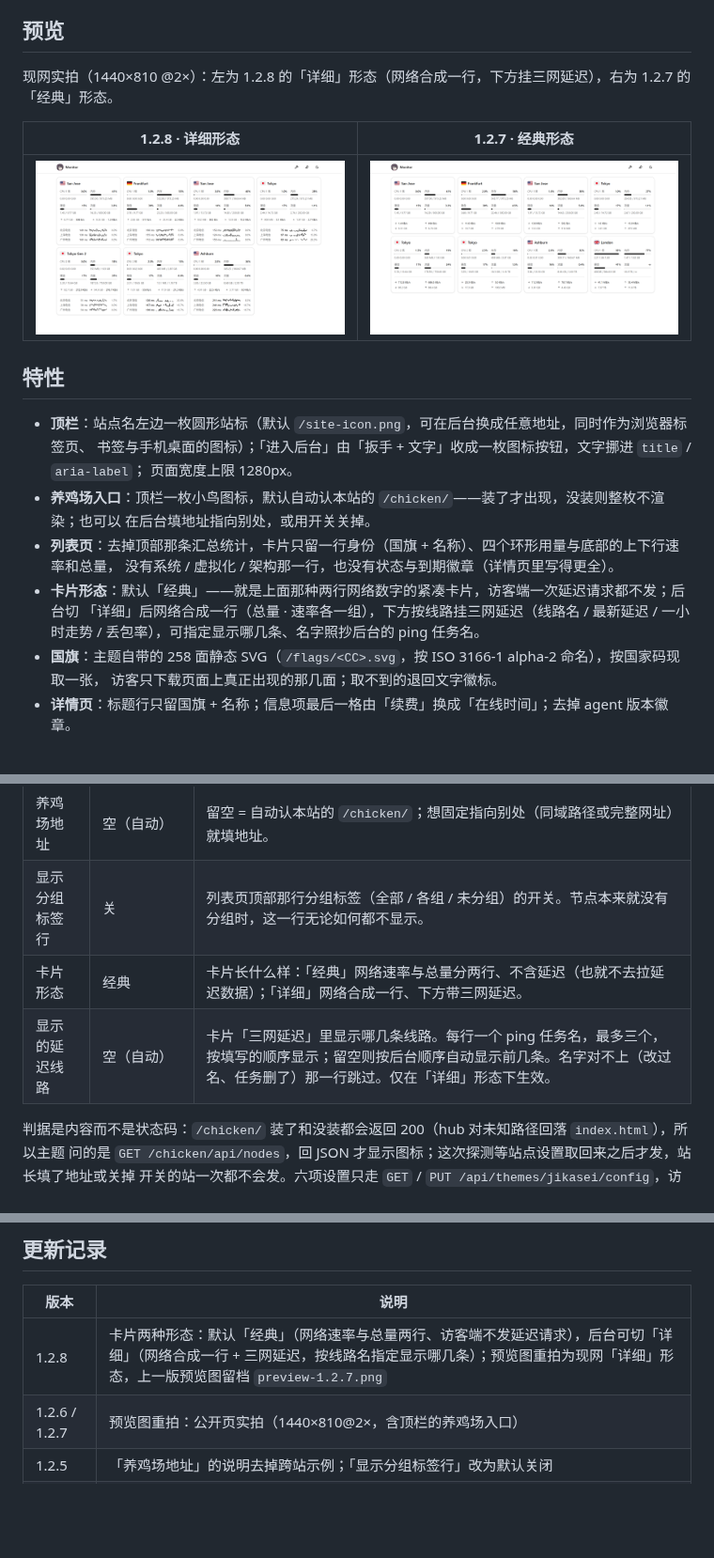
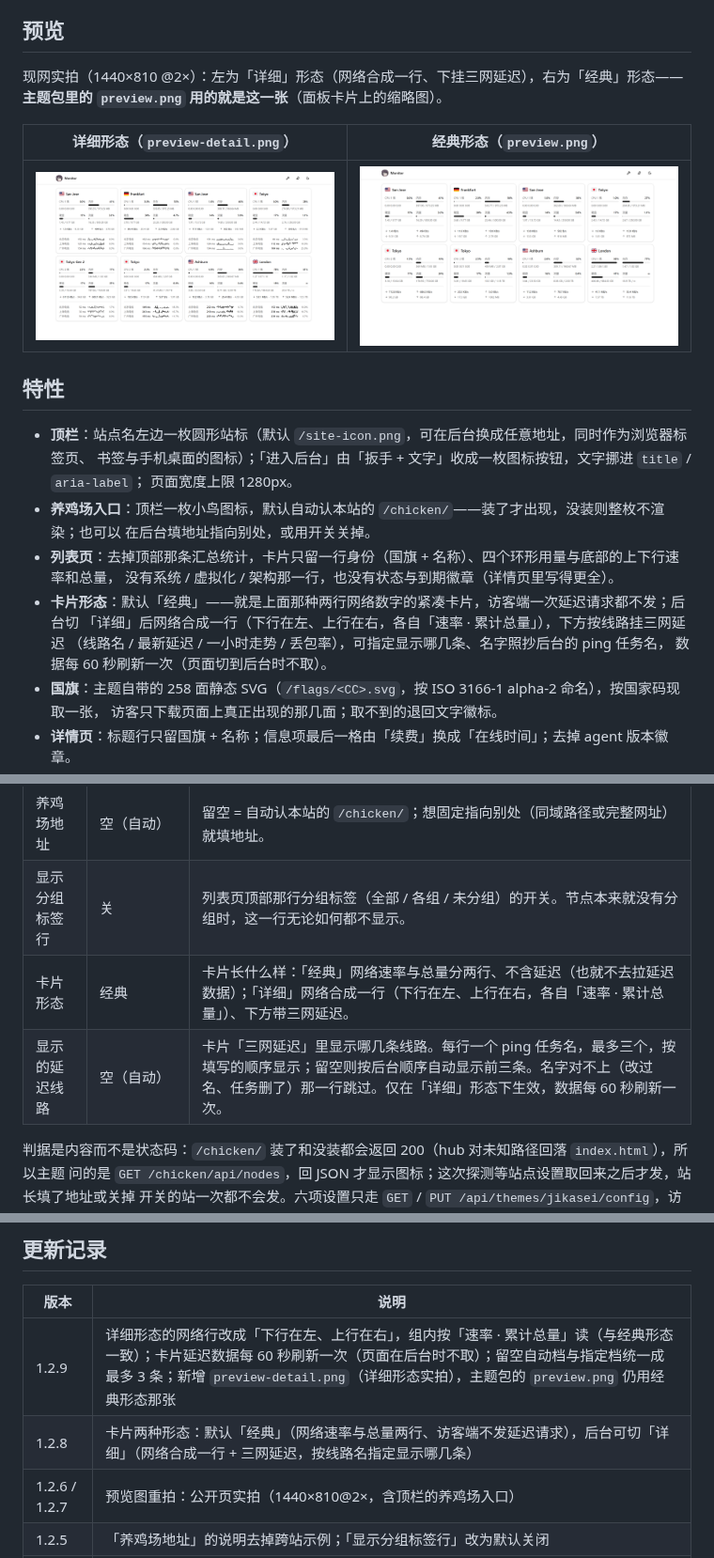
Before and after one commit to akanotanin/monitor-theme-jikasei, a Markdown page: README.md, 3 parts joined by grey strips. Shown at 94% size. GitHub-like rendering; pictures changed too: preview-1.2.7.png (deleted), preview-detail.png (added), preview.png; blank space fills up the shorter version.

Commit message:
1.2.9：详细形态的网络行改成「下行在左、上行在右」，组内「速率 · 累计总量」；卡片延迟每 60 秒刷新（后台不取）；自动档线路数统一成 3 条；新增 preview-detail.png，包内 preview.png 仍用经典图

```diff
--- a/README.md
+++ b/README.md
@@ -6,11 +6,11 @@
 
 ## 预览
 
-现网实拍（1440×810 @2×）：左为 1.2.8 的「详细」形态（网络合成一行，下方挂三网延迟），右为 1.2.7 的「经典」形态。
+现网实拍（1440×810 @2×）：左为「详细」形态（网络合成一行、下挂三网延迟），右为「经典」形态——**主题包里的 `preview.png` 用的就是这一张**（面板卡片上的缩略图）。
 
-| 1.2.8 · 详细形态 | 1.2.7 · 经典形态 |
+| 详细形态（`preview-detail.png`） | 经典形态（`preview.png`） |
 |---|---|
-| ![1.2.8 预览](preview.png) | ![1.2.7 预览](preview-1.2.7.png) |
+| ![详细形态](preview-detail.png) | ![经典形态](preview.png) |
 
 ## 特性
 
@@ -22,8 +22,9 @@
 - **列表页**：去掉顶部那条汇总统计，卡片只留一行身份（国旗 + 名称）、四个环形用量与底部的上下行速率和总量，
   没有系统 / 虚拟化 / 架构那一行，也没有状态与到期徽章（详情页里写得更全）。
 - **卡片形态**：默认「经典」——就是上面那种两行网络数字的紧凑卡片，访客端一次延迟请求都不发；后台切
-  「详细」后网络合成一行（总量 · 速率各一组），下方按线路挂三网延迟（线路名 / 最新延迟 / 一小时走势 /
-  丢包率），可指定显示哪几条、名字照抄后台的 ping 任务名。
+  「详细」后网络合成一行（下行在左、上行在右，各自「速率 · 累计总量」），下方按线路挂三网延迟
+  （线路名 / 最新延迟 / 一小时走势 / 丢包率），可指定显示哪几条、名字照抄后台的 ping 任务名，
+  数据每 60 秒刷新一次（页面切到后台时不取）。
 - **国旗**：主题自带的 258 面静态 SVG（`/flags/<CC>.svg`，按 ISO 3166-1 alpha-2 命名），按国家码现取一张，
   访客只下载页面上真正出现的那几面；取不到的退回文字徽标。
 - **详情页**：标题行只留国旗 + 名称；信息项最后一格由「续费」换成「在线时间」；去掉 agent 版本徽章。
@@ -56,8 +57,8 @@ Release）。也可以直接把目录放进 hub 的 `--themes` 位置，无需
 | 显示养鸡场入口 | 开 | 顶栏那枚小鸟图标的开关。关掉后相关的探测与渲染都不再发生。 |
 | 养鸡场地址 | 空（自动） | 留空 = 自动认本站的 `/chicken/`；想固定指向别处（同域路径或完整网址）就填地址。 |
 | 显示分组标签行 | 关 | 列表页顶部那行分组标签（全部 / 各组 / 未分组）的开关。节点本来就没有分组时，这一行无论如何都不显示。 |
-| 卡片形态 | 经典 | 卡片长什么样：「经典」网络速率与总量分两行、不含延迟（也就不去拉延迟数据）；「详细」网络合成一行、下方带三网延迟。 |
-| 显示的延迟线路 | 空（自动） | 卡片「三网延迟」里显示哪几条线路。每行一个 ping 任务名，最多三个，按填写的顺序显示；留空则按后台顺序自动显示前几条。名字对不上（改过名、任务删了）那一行跳过。仅在「详细」形态下生效。 |
+| 卡片形态 | 经典 | 卡片长什么样：「经典」网络速率与总量分两行、不含延迟（也就不去拉延迟数据）；「详细」网络合成一行（下行在左、上行在右，各自「速率 · 累计总量」）、下方带三网延迟。 |
+| 显示的延迟线路 | 空（自动） | 卡片「三网延迟」里显示哪几条线路。每行一个 ping 任务名，最多三个，按填写的顺序显示；留空则按后台顺序自动显示前三条。名字对不上（改过名、任务删了）那一行跳过。仅在「详细」形态下生效，数据每 60 秒刷新一次。 |
 
 判据是内容而不是状态码：`/chicken/` 装了和没装都会返回 200（hub 对未知路径回落 `index.html`），所以主题
 问的是 `GET /chicken/api/nodes`，回 JSON 才显示图标；这次探测等站点设置取回来之后才发，站长填了地址或关掉
@@ -91,7 +92,8 @@ npm run package                             # 产出 release/theme.tar.gz + .sha
 
 | 版本 | 说明 |
 |---|---|
-| 1.2.8 | 卡片两种形态：默认「经典」（网络速率与总量两行、访客端不发延迟请求），后台可切「详细」（网络合成一行 + 三网延迟，按线路名指定显示哪几条）；预览图重拍为现网「详细」形态，上一版预览图留档 `preview-1.2.7.png` |
+| 1.2.9 | 详细形态的网络行改成「下行在左、上行在右」，组内按「速率 · 累计总量」读（与经典形态一致）；卡片延迟数据每 60 秒刷新一次（页面在后台时不取）；留空自动档与指定档统一成最多 3 条；新增 `preview-detail.png`（详细形态实拍），主题包的 `preview.png` 仍用经典形态那张 |
+| 1.2.8 | 卡片两种形态：默认「经典」（网络速率与总量两行、访客端不发延迟请求），后台可切「详细」（网络合成一行 + 三网延迟，按线路名指定显示哪几条） |
 | 1.2.6 / 1.2.7 | 预览图重拍：公开页实拍（1440×810@2×，含顶栏的养鸡场入口）|
 | 1.2.5 | 「养鸡场地址」的说明去掉跨站示例；「显示分组标签行」改为默认关闭 |
 | 1.2.4 | 顶栏新增「养鸡场」入口（组件实现，默认自动认本站 `/chicken/`）|
```
Also changed, not shown: 4 other files.
